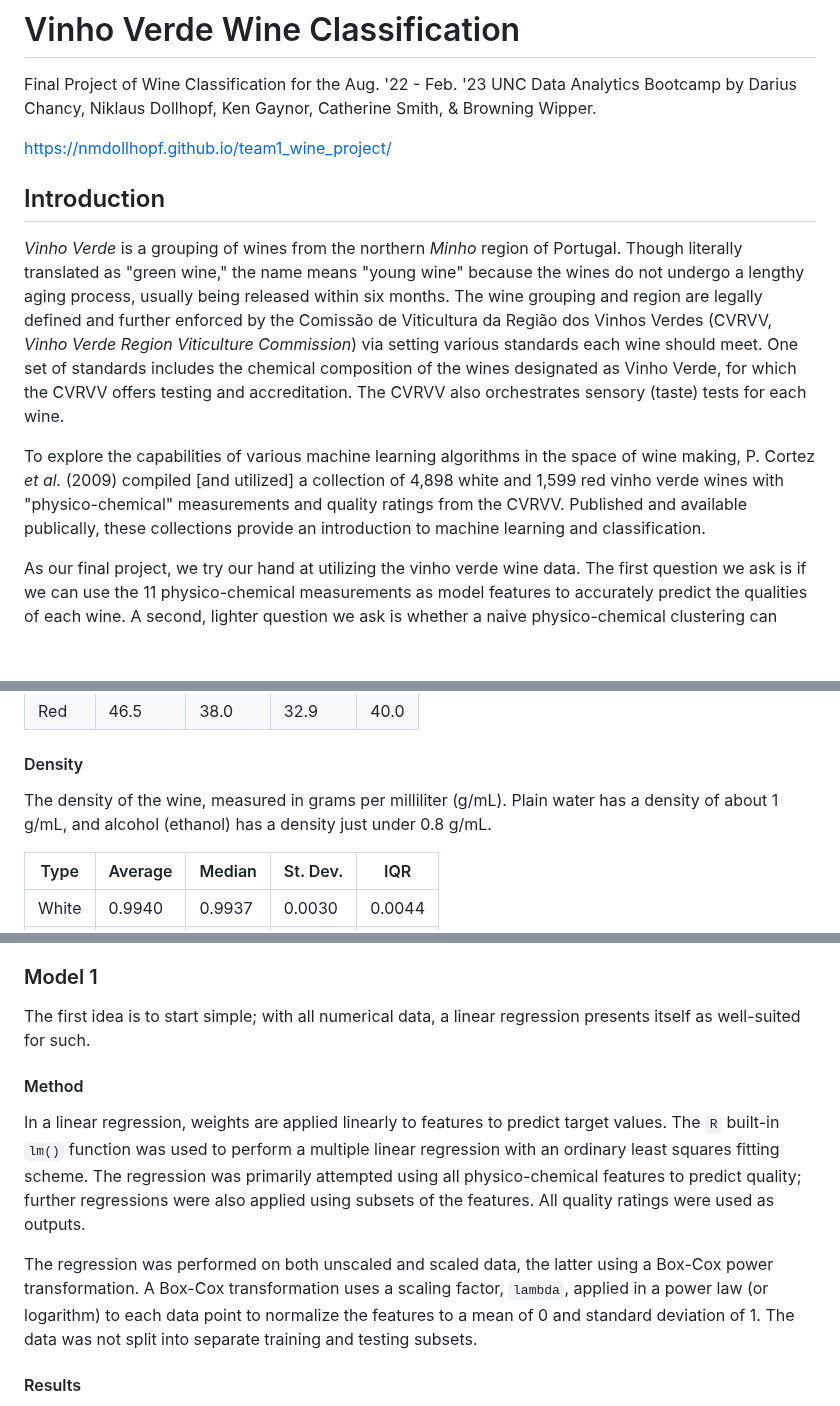
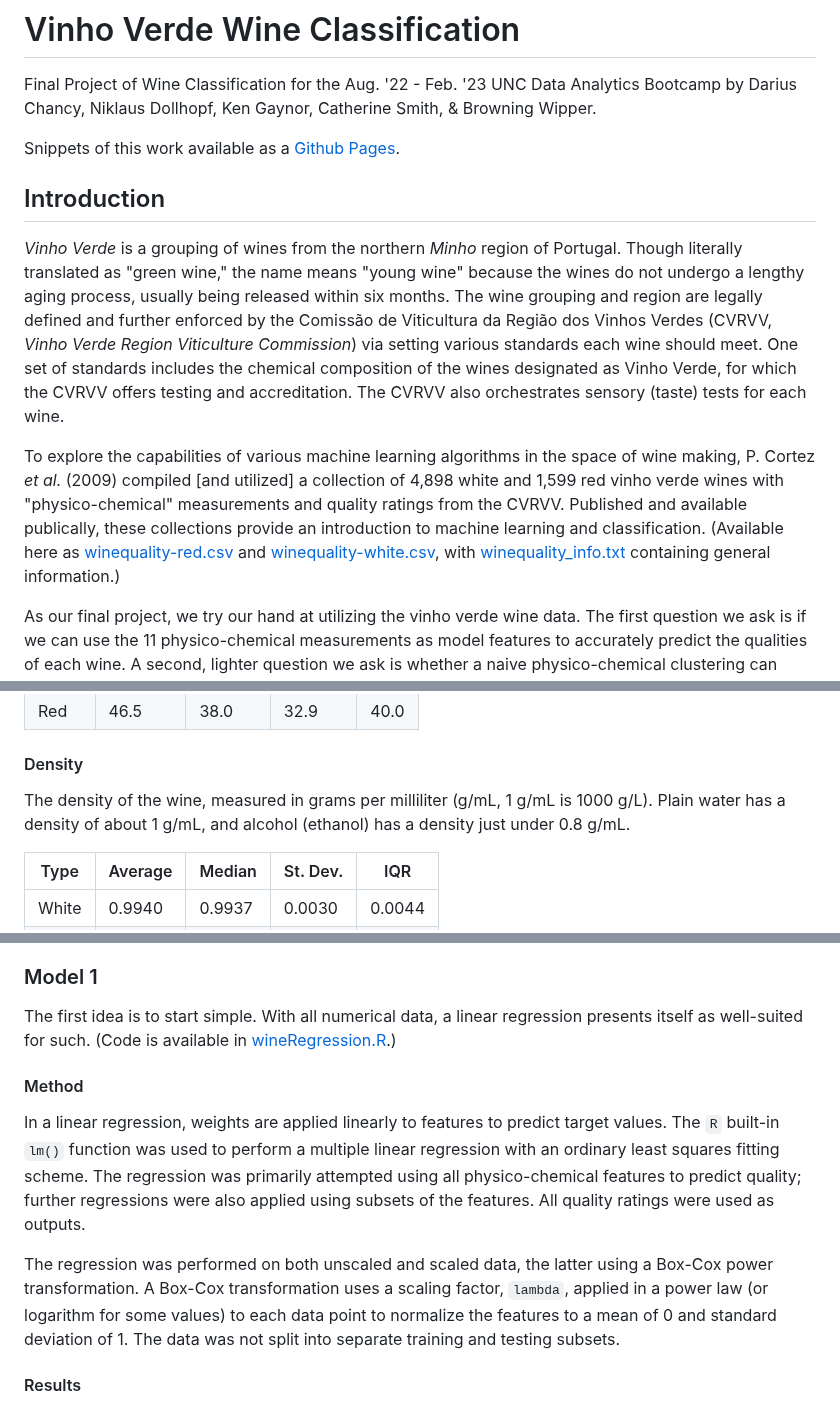
Before and after one commit to nmdollhopf/team1_wine_project, a Markdown page: README.md, 3 parts joined by grey strips. GitHub-like rendering; blank space fills up the shorter version.

```diff
--- a/README.md
+++ b/README.md
@@ -1,13 +1,13 @@
 # Vinho Verde Wine Classification
 Final Project of Wine Classification for the Aug. '22 - Feb. '23 UNC Data Analytics Bootcamp by Darius Chancy, Niklaus Dollhopf, Ken Gaynor, Catherine Smith, & Browning Wipper.
 
-https://nmdollhopf.github.io/team1_wine_project/
+Snippets of this work available as a [Github Pages](https://nmdollhopf.github.io/team1_wine_project/).
 
 ## Introduction
 
 *Vinho Verde*  is a grouping of wines from the northern *Minho* region of Portugal. Though literally translated as "green wine," the name means "young wine" because the wines do not undergo a lengthy aging process, usually being released within six months. The wine grouping and region are legally defined and further enforced by the Comissão de Viticultura da Região dos Vinhos Verdes (CVRVV, *Vinho Verde Region Viticulture Commission*) via setting various standards each wine should meet. One set of standards includes the chemical composition of the wines designated as Vinho Verde, for which the CVRVV offers testing and accreditation. The CVRVV also orchestrates sensory (taste) tests for each wine.
 
-To explore the capabilities of various machine learning algorithms in the space of wine making, P. Cortez *et al.* (2009) compiled [and utilized] a collection of 4,898 white and 1,599 red vinho verde wines with "physico-chemical" measurements and quality ratings from the CVRVV. Published and available publically, these collections provide an introduction to machine learning and classification.
+To explore the capabilities of various machine learning algorithms in the space of wine making, P. Cortez *et al.* (2009) compiled [and utilized] a collection of 4,898 white and 1,599 red vinho verde wines with "physico-chemical" measurements and quality ratings from the CVRVV. Published and available publically, these collections provide an introduction to machine learning and classification.  (Available here as [winequality-red.csv](winequality-red.csv) and [winequality-white.csv](winequality-white.csv), with [winequality_info.txt](winequality_info.txt) containing general information.)
 
 As our final project, we try our hand at utilizing the vinho verde wine data. The first question we ask is if we can use the 11 physico-chemical measurements as model features to accurately predict the qualities of each wine. A second, lighter question we ask is whether a naive physico-chemical clustering can separate the red and white wines.
 
@@ -71,7 +71,7 @@ Measures of the amount of sulfur dioxide in the wine, measured in milligrams per
 | Red | 46.5 | 38.0 | 32.9 | 40.0 |
 
 #### Density
-The density of the wine, measured in grams per milliliter (g/mL). Plain water has a density of about 1 g/mL, and alcohol (ethanol) has a density just under 0.8 g/mL.
+The density of the wine, measured in grams per milliliter (g/mL, 1 g/mL is 1000 g/L). Plain water has a density of about 1 g/mL, and alcohol (ethanol) has a density just under 0.8 g/mL.
 
 | Type | Average | Median | St. Dev. | IQR |
 | ---- | ------- | ------ | -------- | --- |
@@ -128,12 +130,12 @@ Flavor profiles of wine are complex and multi-faceted. Aging a wine can let unde
 Because red and white wines have very different flavor profiles, each is rated solely amongst others of their type. For example, a given amount of sweetness could be a negative for a red wine but a positive for a white wine. Therefore, in asking our question, we keep the red and white wines separate and run models for each.
 
 ### Model 1
-The first idea is to start simple; with all numerical data, a linear regression presents itself as well-suited for such.
+The first idea is to start simple. With all numerical data, a linear regression presents itself as well-suited for such. (Code is available in [wineRegression.R](wineRegression.R).)
 
 #### Method
 In a linear regression, weights are applied linearly to features to predict target values. The `R` built-in `lm()` function was used to perform a multiple linear regression with an ordinary least squares fitting scheme. The regression was primarily attempted using all physico-chemical features to predict quality; further regressions were also applied using subsets of the features. All quality ratings were used as outputs.
 
-The regression was performed on both unscaled and scaled data, the latter using a Box-Cox power transformation. A Box-Cox transformation uses a scaling factor, `lambda`, applied in a power law (or logarithm) to each data point to normalize the features to a mean of 0 and standard deviation of 1. The data was not split into separate training and testing subsets.
+The regression was performed on both unscaled and scaled data, the latter using a Box-Cox power transformation. A Box-Cox transformation uses a scaling factor, `lambda`, applied in a power law (or logarithm for some values) to each data point to normalize the features to a mean of 0 and standard deviation of 1. The data was not split into separate training and testing subsets.
 
 #### Results
 
```
Also changed, not shown: other parts of README.md (+20 -18 lines).
